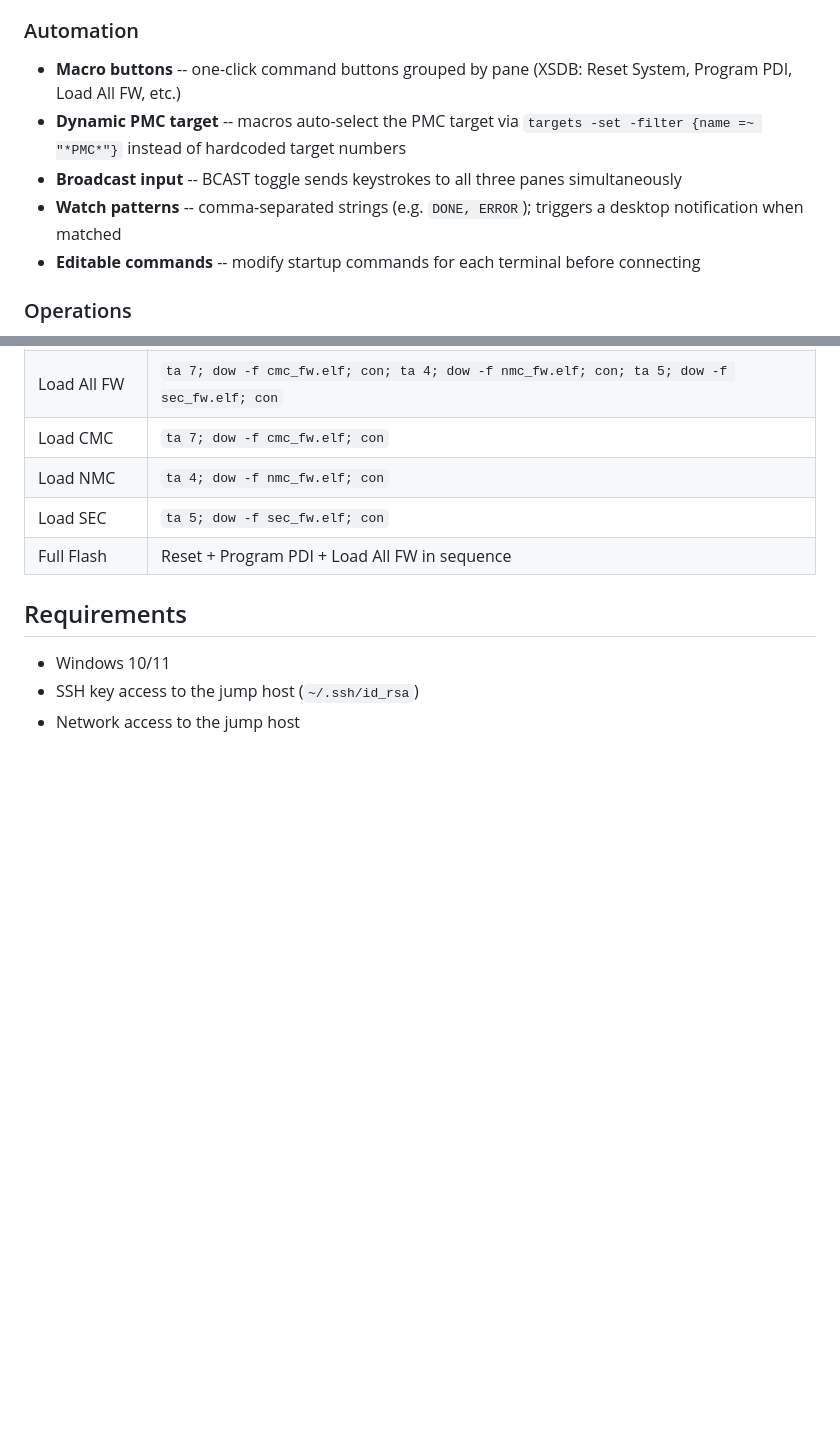
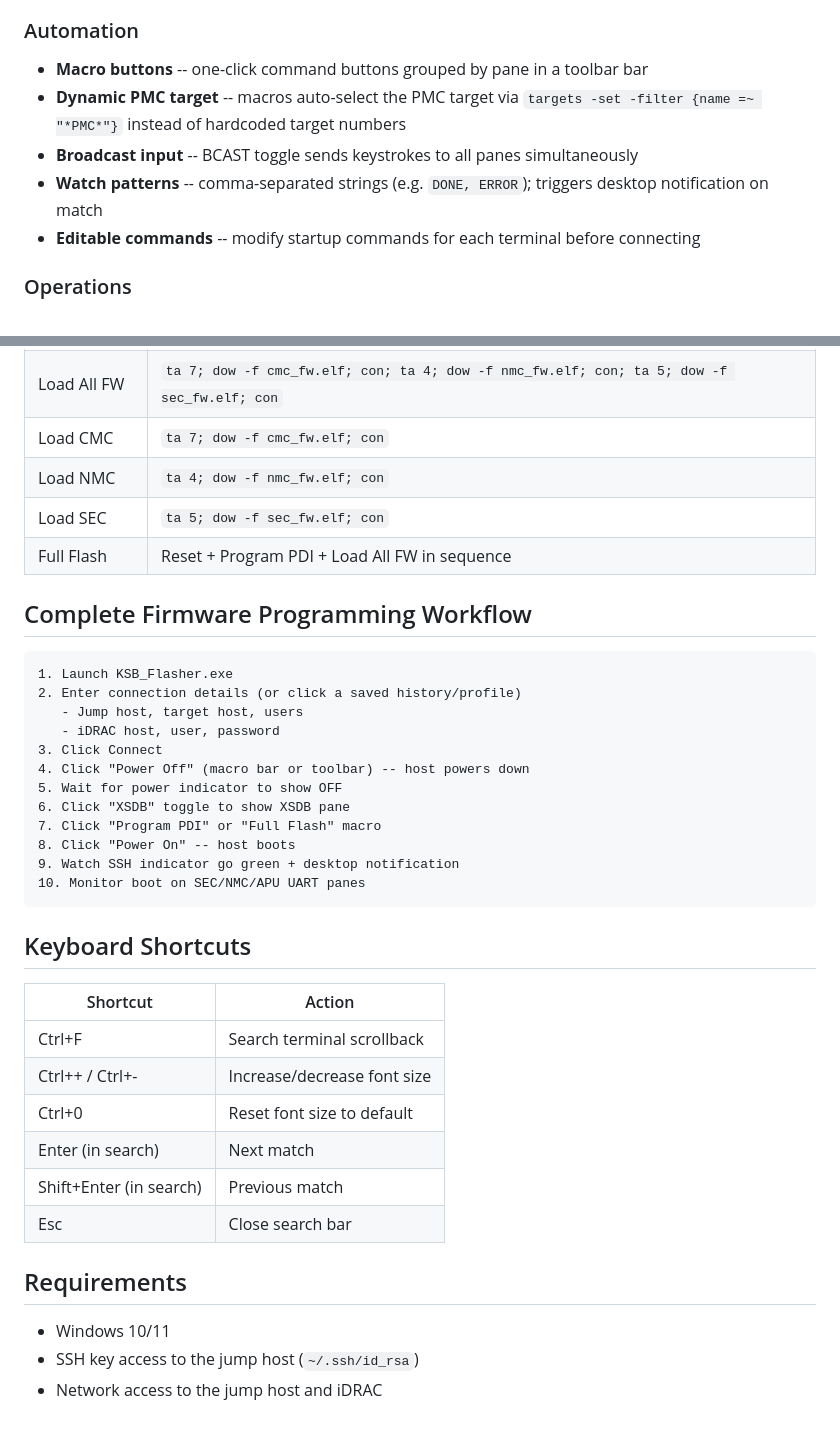
Before and after one commit to faizh-xilinx/ksb-flasher, a Markdown page: README.md, 2 parts joined by grey strips. Drawn GitHub-style; blank space fills up the shorter version.

````diff
--- a/README.md
+++ b/README.md
@@ -53,9 +74,9 @@ install.bat --fresh    # full reinstall if needed
 
 ### Automation
-- **Macro buttons** -- one-click command buttons grouped by pane (XSDB: Reset System, Program PDI, Load All FW, etc.)
+- **Macro buttons** -- one-click command buttons grouped by pane in a toolbar bar
 - **Dynamic PMC target** -- macros auto-select the PMC target via `targets -set -filter {name =~ "*PMC*"}` instead of hardcoded target numbers
-- **Broadcast input** -- BCAST toggle sends keystrokes to all three panes simultaneously
-- **Watch patterns** -- comma-separated strings (e.g. `DONE, ERROR`); triggers a desktop notification when matched
+- **Broadcast input** -- BCAST toggle sends keystrokes to all panes simultaneously
+- **Watch patterns** -- comma-separated strings (e.g. `DONE, ERROR`); triggers desktop notification on match
 - **Editable commands** -- modify startup commands for each terminal before connecting
 
 ### Operations
@@ -75,8 +96,36 @@ install.bat --fresh    # full reinstall if needed
 | Load SEC | `ta 5; dow -f sec_fw.elf; con` |
 | Full Flash | Reset + Program PDI + Load All FW in sequence |
 
+## Complete Firmware Programming Workflow
+
+```
+1. Launch KSB_Flasher.exe
+2. Enter connection details (or click a saved history/profile)
+   - Jump host, target host, users
+   - iDRAC host, user, password
+3. Click Connect
+4. Click "Power Off" (macro bar or toolbar) -- host powers down
+5. Wait for power indicator to show OFF
+6. Click "XSDB" toggle to show XSDB pane
+7. Click "Program PDI" or "Full Flash" macro
+8. Click "Power On" -- host boots
+9. Watch SSH indicator go green + desktop notification
+10. Monitor boot on SEC/NMC/APU UART panes
+```
+
+## Keyboard Shortcuts
+
+| Shortcut | Action |
+|---|---|
+| Ctrl+F | Search terminal scrollback |
+| Ctrl++ / Ctrl+- | Increase/decrease font size |
+| Ctrl+0 | Reset font size to default |
+| Enter (in search) | Next match |
+| Shift+Enter (in search) | Previous match |
+| Esc | Close search bar |
+
 ## Requirements
 
 - Windows 10/11
 - SSH key access to the jump host (`~/.ssh/id_rsa`)
-- Network access to the jump host
+- Network access to the jump host and iDRAC
````
Also changed, not shown: other parts of README.md (+33 -12 lines).
